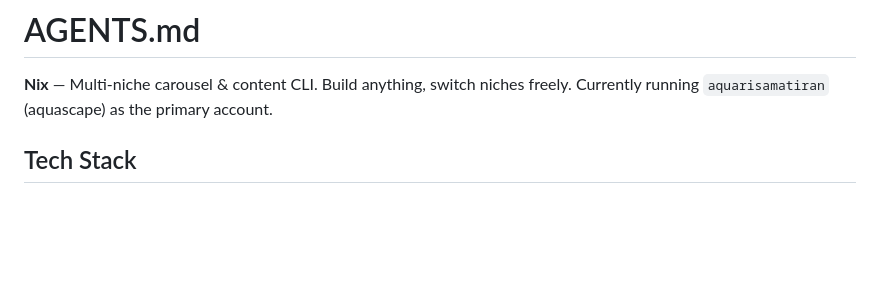
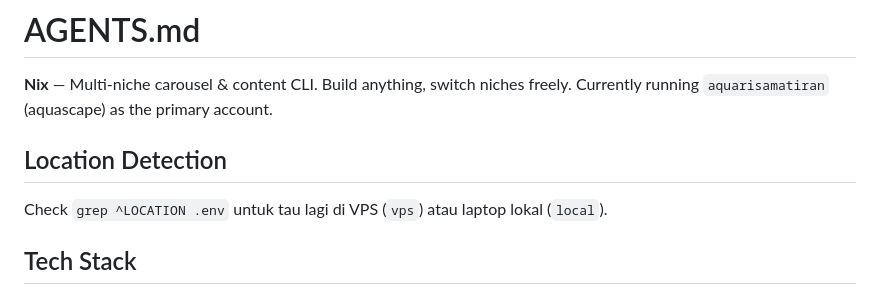
Before and after one commit to imtopp/aquarisamatiranIG, a Markdown page: AGENTS.md, the part around the change. GitHub-like rendering; blank space fills up the shorter version.

Commit message:
docs: add Location Detection section to AGENTS.md

```diff
--- a/AGENTS.md
+++ b/AGENTS.md
@@ -2,6 +2,10 @@
 
 **Nix** — Multi-niche carousel & content CLI. Build anything, switch niches freely.
 Currently running `aquarisamatiran` (aquascape) as the primary account.
+
+## Location Detection
+
+Check `grep ^LOCATION .env` untuk tau lagi di VPS (`vps`) atau laptop lokal (`local`).
 
 ## Tech Stack
 
```
